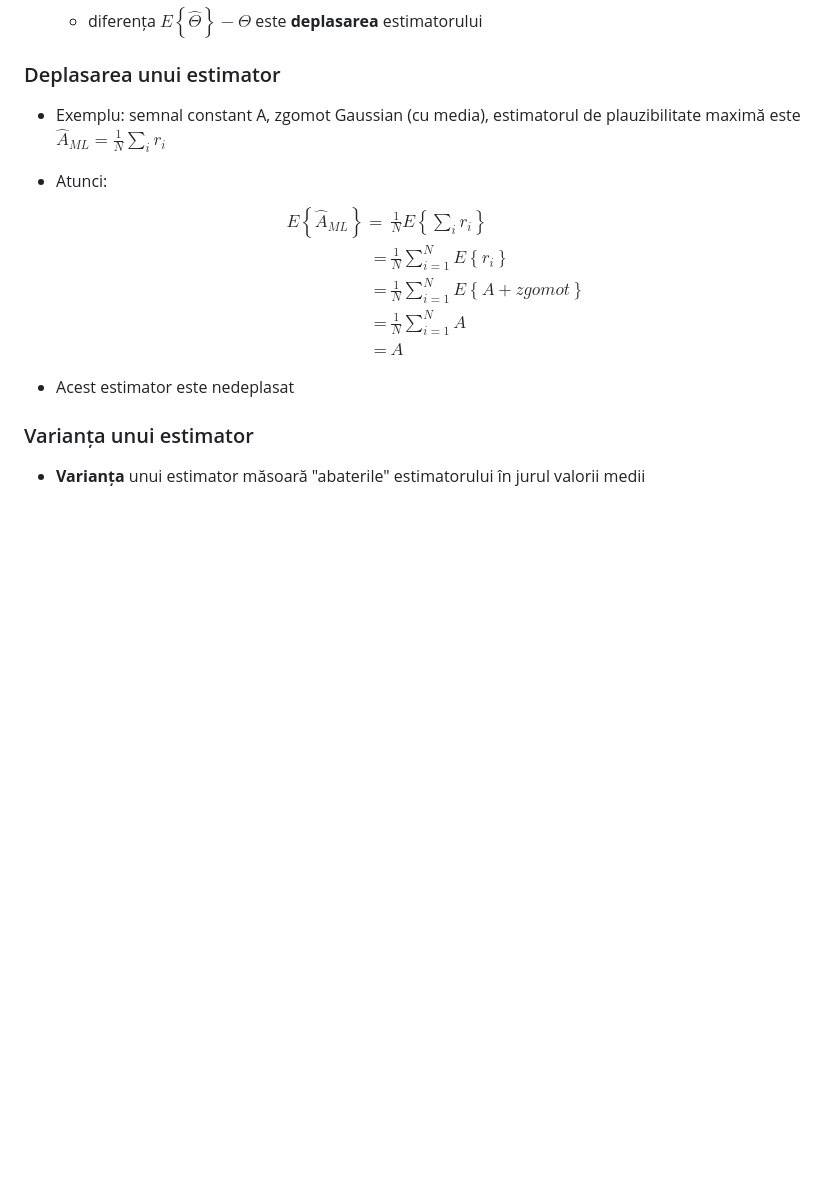
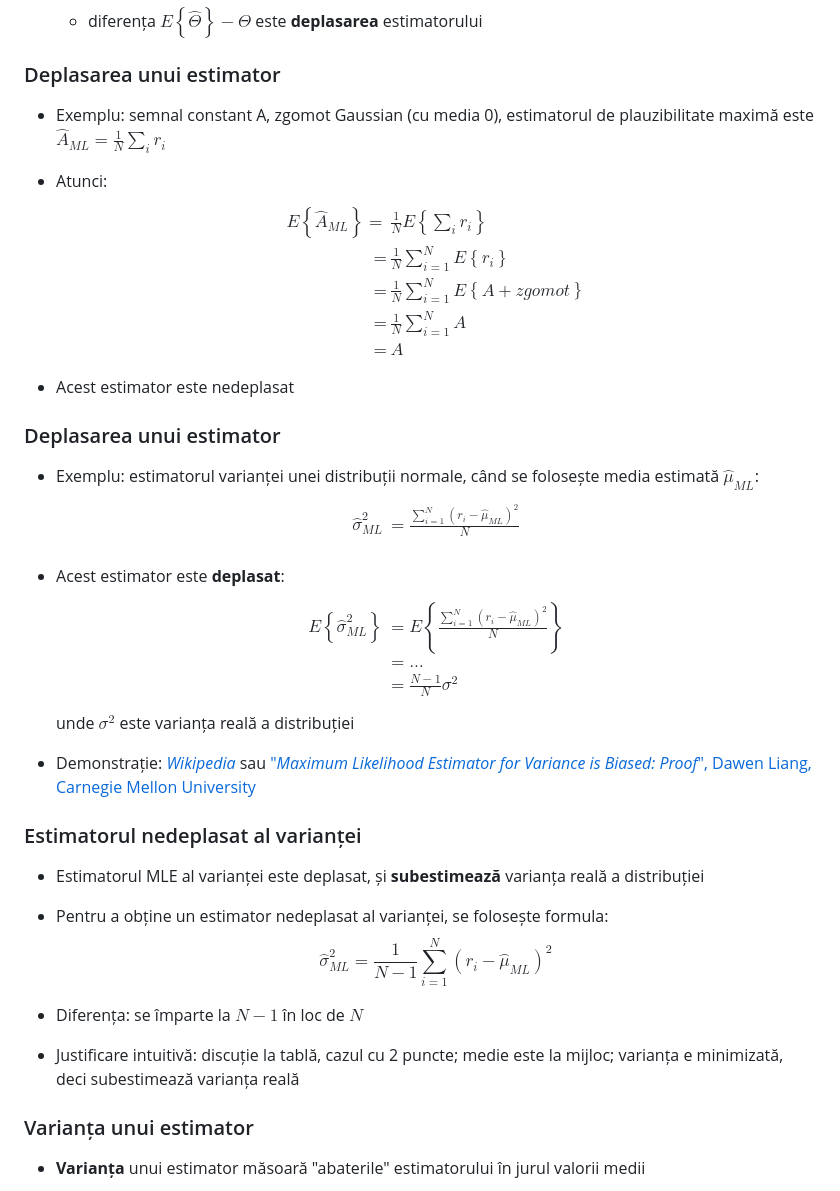
Before and after one commit to nikcleju/DEPI, a Markdown page: Lectures/03_EstimareaParametrilor.md, the part around the change printed below. Drawn GitHub-style; blank space fills up the shorter version.

```diff
--- a/Lectures/03_EstimareaParametrilor.md
+++ b/Lectures/03_EstimareaParametrilor.md
@@ -501,7 +596,7 @@ vom avea $M$ derivate
 
 ### Deplasarea unui estimator
 
-- Exemplu: semnal constant A, zgomot Gaussian (cu media), estimatorul de plauzibilitate maximă este $\hat{A}_{ML} = \frac{1}{N}\sum_i r_i$
+- Exemplu: semnal constant A, zgomot Gaussian (cu media 0), estimatorul de plauzibilitate maximă este $\hat{A}_{ML} = \frac{1}{N}\sum_i r_i$
 
 - Atunci:
 $$\begin{split}
@@ -513,6 +608,36 @@ E \left\{ \hat{A}_{ML} \right\} =& \frac{1}{N}E \left\{ \sum_i r_i \right\} \\
 \end{split}$$
 
 - Acest estimator este nedeplasat
+
+### Deplasarea unui estimator
+
+- Exemplu: estimatorul varianței unei distribuții normale, când se folosește media estimată $\hat{\mu}_{ML}$:
+	$$\begin{split}
+	\hat{\sigma}_{ML}^2 &= \frac{\sum_{i=1}^N (r_i - \hat{\mu}_{ML})^2}{N} \\
+	\end{split}$$
+
+- Acest estimator este **deplasat**:
+  $$\begin{split}
+  E \left\{ \hat{\sigma}_{ML}^2 \right\} &= E \left\{ \frac{\sum_{i=1}^N (r_i - \hat{\mu}_{ML})^2}{N} \right\} \\
+  &= \dots \\
+  &= \frac{N-1}{N} \sigma^2
+  \end{split}$$
+  unde $\sigma^2$ este varianța reală a distribuției
+
+
+- Demonstrație: [*Wikipedia*](https://en.wikipedia.org/wiki/Variance#Sample_variance)
+  sau ["*Maximum Likelihood Estimator for Variance is Biased: Proof*", Dawen Liang, Carnegie Mellon University](https://dawenl.github.io/files/mle_biased.pdf)
+
+### Estimatorul nedeplasat al varianței
+
+- Estimatorul MLE al varianței este deplasat, și **subestimează** varianța reală a distribuției
+
+- Pentru a obține un estimator nedeplasat al varianței, se folosește formula:
+  $$\hat{\sigma}_{ML}^2 = \frac{1}{N-1} \sum_{i=1}^N (r_i - \hat{\mu}_{ML})^2$$
+
+- Diferența: se împarte la $N-1$ în loc de $N$
+
+- Justificare intuitivă: discuție la tablă, cazul cu 2 puncte; medie este la mijloc; varianța e minimizată, deci subestimează varianța reală
 
 ### Varianța unui estimator
 
```
Also changed, not shown: other parts of Lectures/03_EstimareaParametrilor.md (+96 -1 lines), Lectures/img/GradientDescent.jpg (added), 1 other file.
